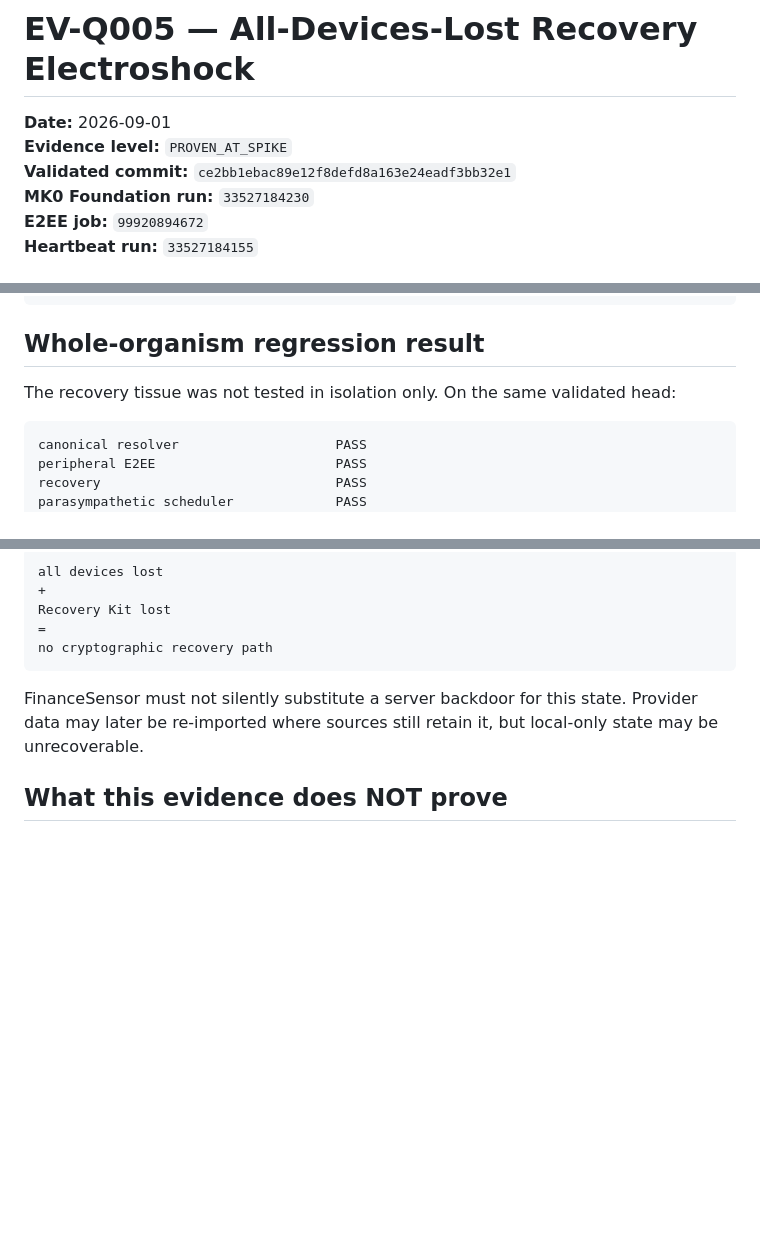
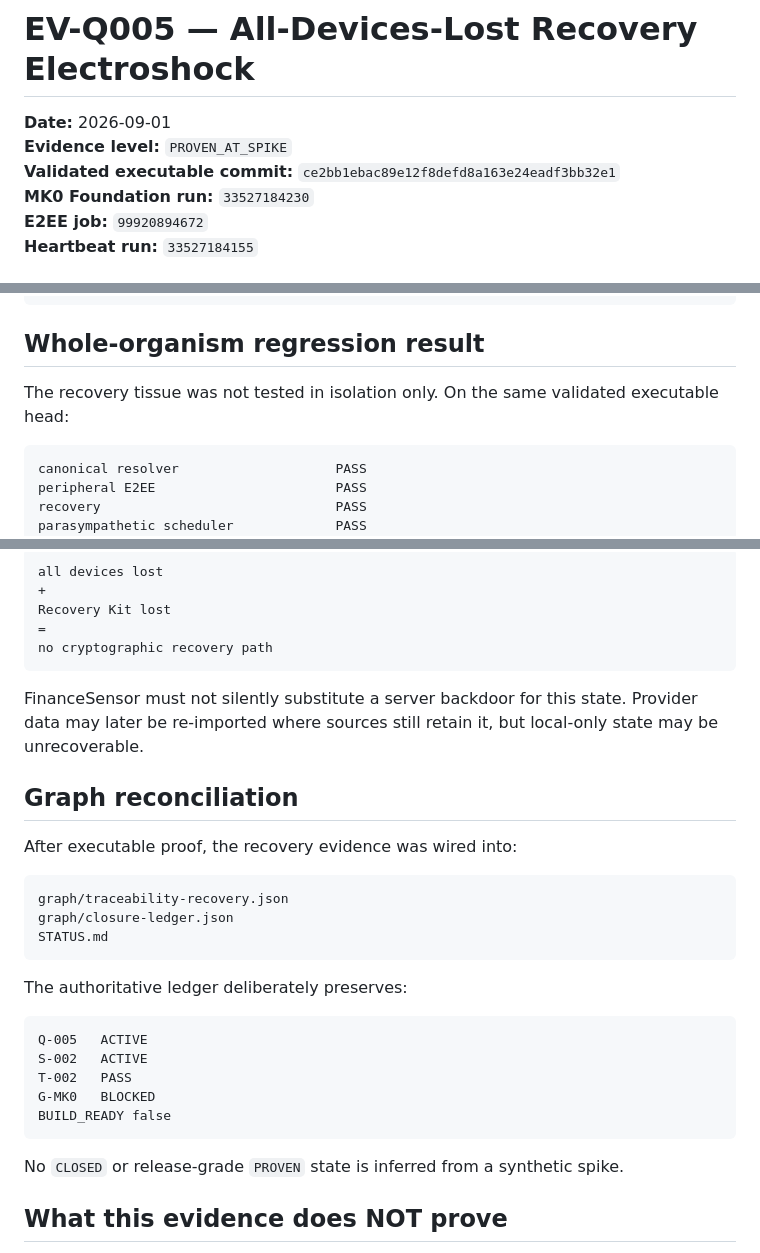
Before and after one commit to Em3rc0d/FinanceSensor, a Markdown page: mk0/10-evidence/EV-Q005-RECOVERY-ELECTROSHOCK-2026-09-01.md, 3 parts joined by grey strips. Rendered like a GitHub page; blank space fills up the shorter version.

Commit message:
evidence: note authoritative graph reconciliation

````diff
--- a/mk0/10-evidence/EV-Q005-RECOVERY-ELECTROSHOCK-2026-09-01.md
+++ b/mk0/10-evidence/EV-Q005-RECOVERY-ELECTROSHOCK-2026-09-01.md
@@ -2,7 +2,7 @@
 
 **Date:** 2026-09-01
 **Evidence level:** `PROVEN_AT_SPIKE`
-**Validated commit:** `ce2bb1ebac89e12f8defd8a163e24eadf3bb32e1`
+**Validated executable commit:** `ce2bb1ebac89e12f8defd8a163e24eadf3bb32e1`
 **MK0 Foundation run:** `33527184230`
 **E2EE job:** `99920894672`
 **Heartbeat run:** `33527184155`
@@ -46,7 +46,7 @@ REC-001 ... REC-012     12 / 12 PASS
 
 ## Whole-organism regression result
 
-The recovery tissue was not tested in isolation only. On the same validated head:
+The recovery tissue was not tested in isolation only. On the same validated executable head:
 
 ```text
 canonical resolver                    PASS
@@ -171,6 +171,28 @@ no cryptographic recovery path
 
 FinanceSensor must not silently substitute a server backdoor for this state. Provider data may later be re-imported where sources still retain it, but local-only state may be unrecoverable.
 
+## Graph reconciliation
+
+After executable proof, the recovery evidence was wired into:
+
+```text
+graph/traceability-recovery.json
+graph/closure-ledger.json
+STATUS.md
+```
+
+The authoritative ledger deliberately preserves:
+
+```text
+Q-005   ACTIVE
+S-002   ACTIVE
+T-002   PASS
+G-MK0   BLOCKED
+BUILD_READY false
+```
+
+No `CLOSED` or release-grade `PROVEN` state is inferred from a synthetic spike.
+
 ## What this evidence does NOT prove
 
 - reviewed production HPKE implementation correctness;
````
Also changed, not shown: other parts of mk0/10-evidence/EV-Q005-RECOVERY-ELECTROSHOCK-2026-09-01.md (+2 -2 lines).
